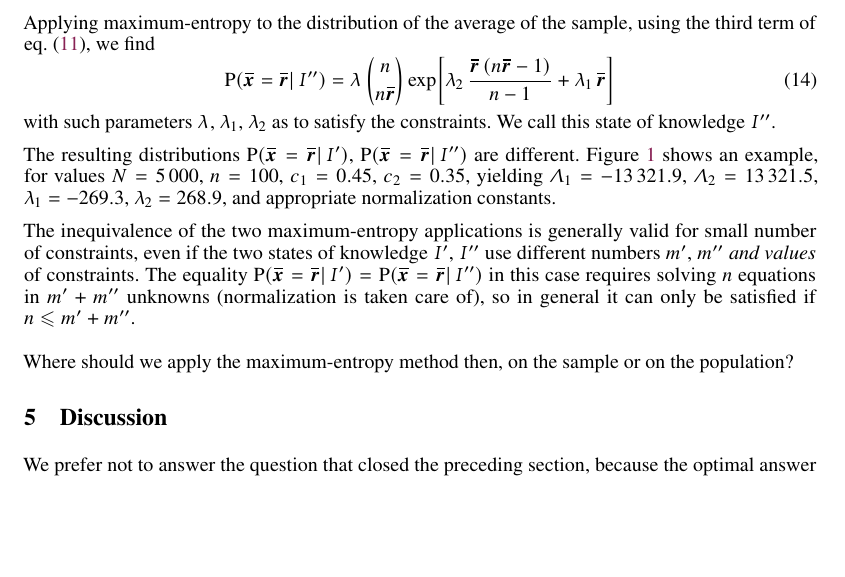
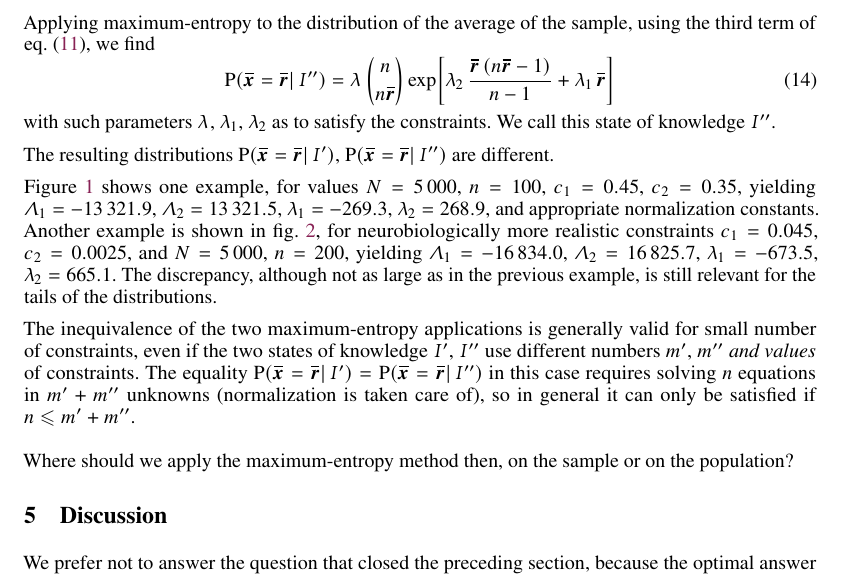
Before and after one commit to pglpm/maxNt, a LaTeX paper (maxNt.tex): part of page 4 of 16, cut so that both start at the same text, the shorter picture padded with empty space. Compiled offline with pdfLaTeX.

Commit message:
more discussion

```diff
--- a/maxNt.tex
+++ b/maxNt.tex
@@ -894,6 +894,8 @@ third term of \eqn~\eqref{eq:expe_products}, we find
   \binom{n}{n\yrs}
   \exp\biggl[\yl_2\, \frac{\yrs\,(n \yrs-1)}{n-1} + \yl_1\, \yrs\biggr]
 \end{equation}
+with such parameters $\yl$, $\yl_1$, $\yl_2$ as to satisfy the constraints.
+We call this state of knowledge $\yHb$.
 %\setlength{\intextsep}{0.5ex}%
 %\begin{wrapfigure}{r}{0.5\linewidth}
 \begin{figure}[!t]
@@ -910,2 +910,0 @@ third term of \eqn~\eqref{eq:expe_products}, we find
-with such parameters $\yl$, $\yl_1$, $\yl_2$ as to satisfy the constraints.
-We call this state of knowledge $\yHb$.
@@ -912,10 +921,18 @@ We call this state of knowledge $\yHb$.
+\label{fig:diff_maxent_pop_sample_realdata}
+\end{figure}%maxent_pop_or_sample.nb
 
 The resulting distributions $\p(\yxs = \yrs \| \yHa)$,
 $\p(\yxs = \yrs \| \yHb)$ are different.
-Figure~\ref{fig:diff_maxent_pop_sample} shows an example, for values
+
+Figure~\ref{fig:diff_maxent_pop_sample} shows one example, for values
 $N=5\,000$, $n=100$, $c_1=0.45$, $c_2=0.35$, yielding $\yL_1 = -13\,321.9$,
 $\yL_2 = 13\,321.5$, $\yl_1=-269.3$, $\yl_2 = 268.9$, and appropriate
-normalization constants.
+normalization constants. Another example is shown in
+\fig~\ref{fig:diff_maxent_pop_sample_realdata}, for neurobiologically more
+realistic constraints $c_1=0.045$, $c_2=0.0025$, and $N=5\,000$, $n=200$,
+yielding $\yL_1 = -16\,834.0$, $\yL_2 = 16\,825.7$, $\yl_1=-673.5$,
+$\yl_2 = 665.1$. The discrepancy, although not as large as in the previous
+example, is still relevant for the tails of the distributions.
 
 
 The inequivalence of the two \me\ applications is generally valid for small
```
Also changed, not shown: maxNt.pdf, maxNt.tex (22 more changed lines).
